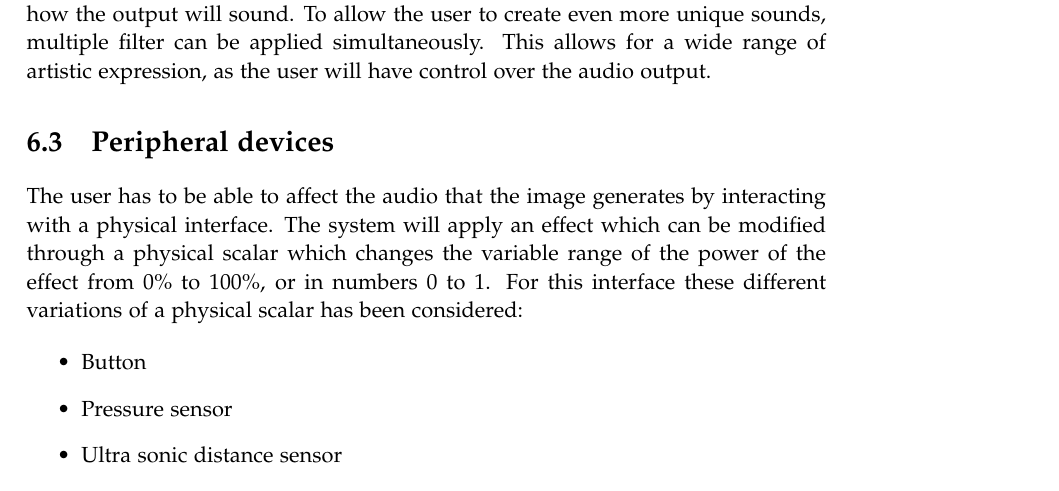
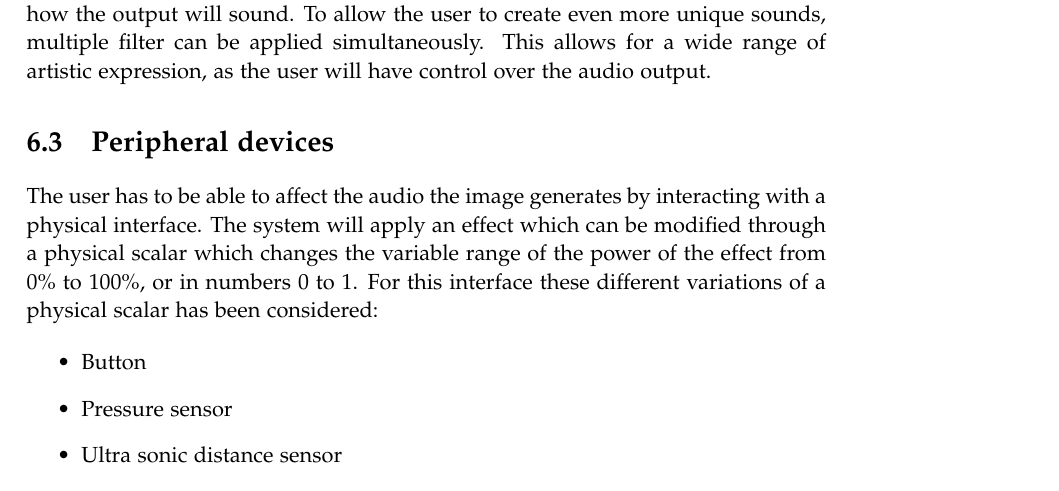
Before and after one commit to kaas-/MightyMuffins-Report, a LaTeX thesis (master.tex, which reads sections/design.tex): part of page 33 of 53, cut so that both start at the same text. Compiled offline with pdfLaTeX; a LaTeX package or settings file that is missing is left out.

Commit message:
removed a "that"

```diff
--- a/sections/design.tex
+++ b/sections/design.tex
@@ -27,7 +27,7 @@ The reason for choosing the specific filters is the theory behind them. Many of
 The concept includes a control interface in the artefact. It allows the user to have control over the output in real time, as the control interface will change how the filter effects will modify the image-created audio. This gives the user agency of how the output will sound. To allow the user to create even more unique sounds, multiple filter can be applied simultaneously. This allows for a wide range of artistic expression, as the user will have control over the audio output.
 
 \section{Peripheral devices}
-The user has to be able to affect the audio that the image generates by interacting with a physical interface. The system will apply an effect which can be modified through a physical scalar which changes the variable range of the power of the effect from 0\% to 100\%, or in numbers 0 to 1. For this interface these different variations of a physical scalar has been considered:
+The user has to be able to affect the audio the image generates by interacting with a physical interface. The system will apply an effect which can be modified through a physical scalar which changes the variable range of the power of the effect from 0\% to 100\%, or in numbers 0 to 1. For this interface these different variations of a physical scalar has been considered:
 
 \begin{itemize}
 \item Button
```
